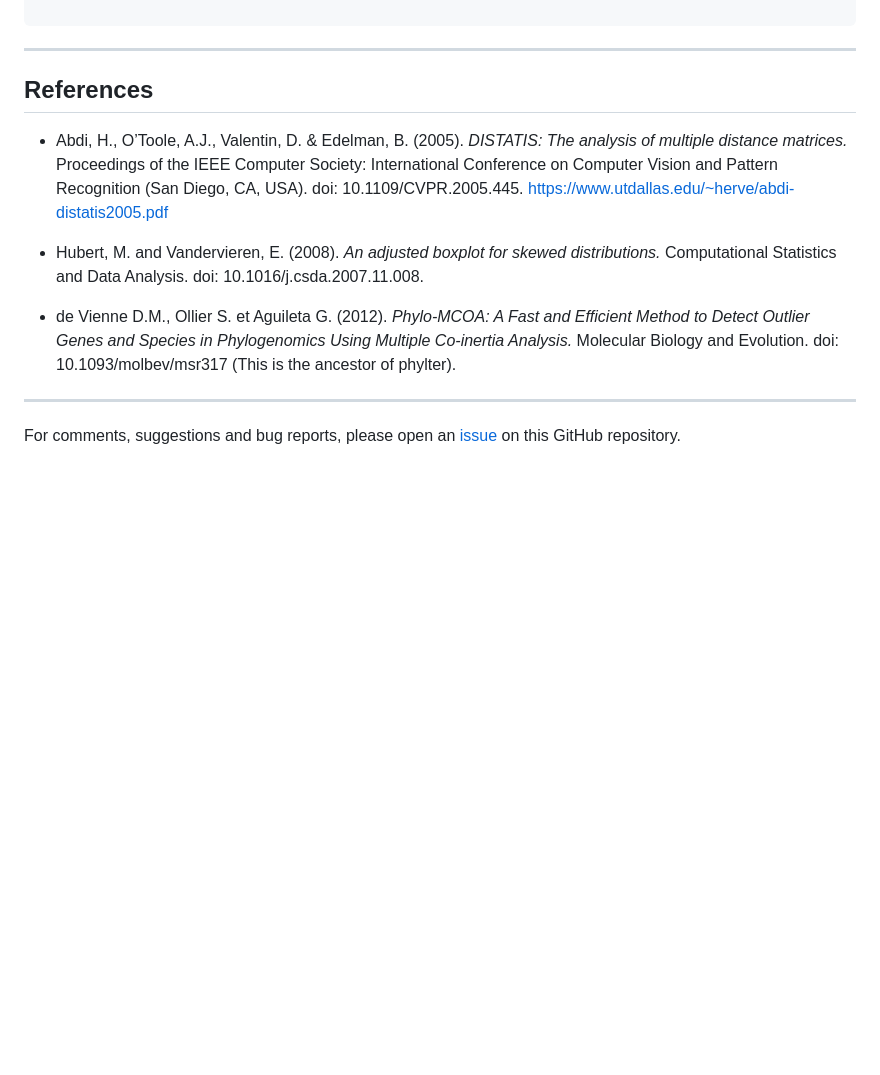
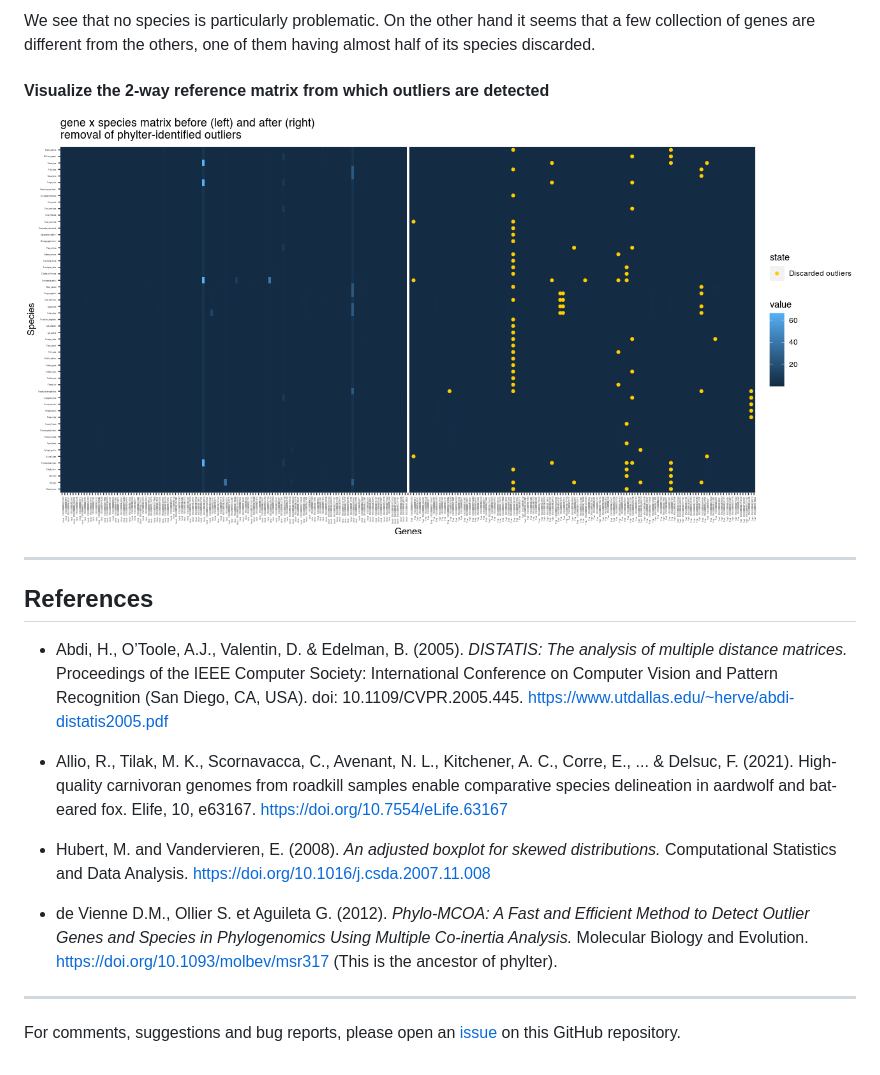
Before and after one commit to damiendevienne/phylter, a Markdown page: README.md, the part around one of its changes. GitHub-like rendering; pictures changed too: img/2WR.png (added); blank space fills up the shorter version.

```diff
--- a/README.md
+++ b/README.md
@@ -120,3 +138,9 @@ Loss (data filtering): 1.42%
+We see that no species is particularly problematic. On the other hand it seems that a few collection of genes are different from the others, one of them having almost half of its species discarded.
+
+
+#### Visualize the 2-way reference matrix from which outliers are detected
+
+![img/2WR.png](img/2WR.png)
 
 
 ---
@@ -124,9 +148,11 @@ Loss (data filtering): 1.42%
 
 - Abdi, H., O’Toole, A.J., Valentin, D. & Edelman, B. (2005). *DISTATIS: The analysis of multiple distance matrices.* Proceedings of the IEEE Computer Society: International Conference on Computer Vision and Pattern Recognition (San Diego, CA, USA). doi: 10.1109/CVPR.2005.445. https://www.utdallas.edu/~herve/abdi-distatis2005.pdf
 
-- Hubert, M. and Vandervieren, E. (2008). *An adjusted boxplot for skewed distributions.* Computational Statistics and Data Analysis. doi: 10.1016/j.csda.2007.11.008.
+- Allio, R., Tilak, M. K., Scornavacca, C., Avenant, N. L., Kitchener, A. C., Corre, E., ... & Delsuc, F. (2021). High-quality carnivoran genomes from roadkill samples enable comparative species delineation in aardwolf and bat-eared fox. Elife, 10, e63167. https://doi.org/10.7554/eLife.63167
 
-- de Vienne D.M., Ollier S. et Aguileta G. (2012). *Phylo-MCOA: A Fast and Efficient Method to Detect Outlier Genes and Species in Phylogenomics Using Multiple Co-inertia Analysis.* Molecular Biology and Evolution. doi: 10.1093/molbev/msr317 (This is the ancestor of phylter).
+- Hubert, M. and Vandervieren, E. (2008). *An adjusted boxplot for skewed distributions.* Computational Statistics and Data Analysis. https://doi.org/10.1016/j.csda.2007.11.008
+
+- de Vienne D.M., Ollier S. et Aguileta G. (2012). *Phylo-MCOA: A Fast and Efficient Method to Detect Outlier Genes and Species in Phylogenomics Using Multiple Co-inertia Analysis.* Molecular Biology and Evolution. https://doi.org/10.1093/molbev/msr317 (This is the ancestor of phylter).
 
 
 ---
```
Also changed, not shown: other parts of README.md (+19 -1 lines), img/pergenes.png (added), img/perspecies.png (added).
